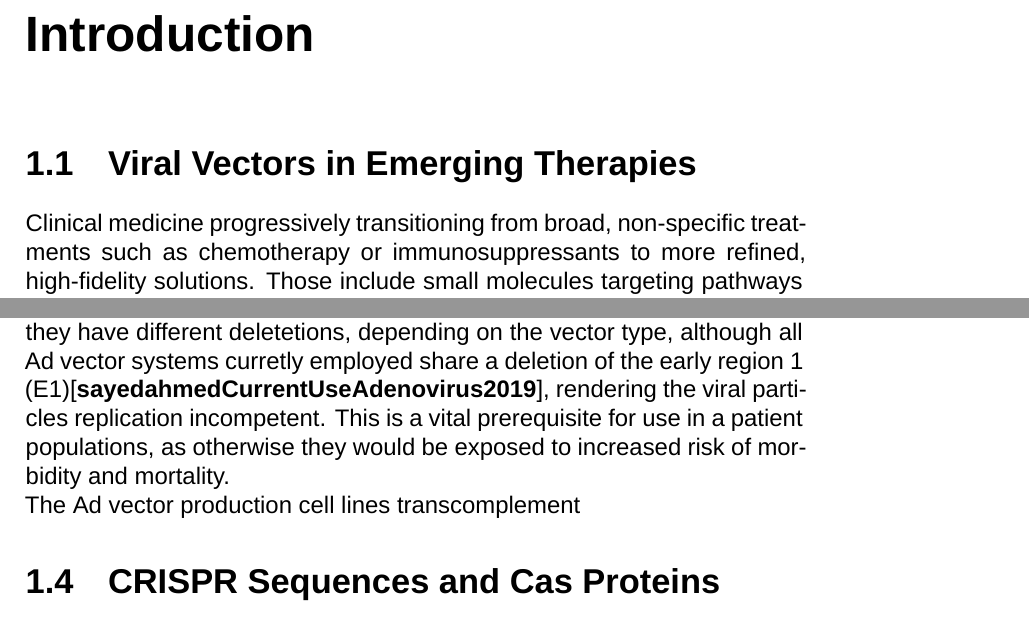
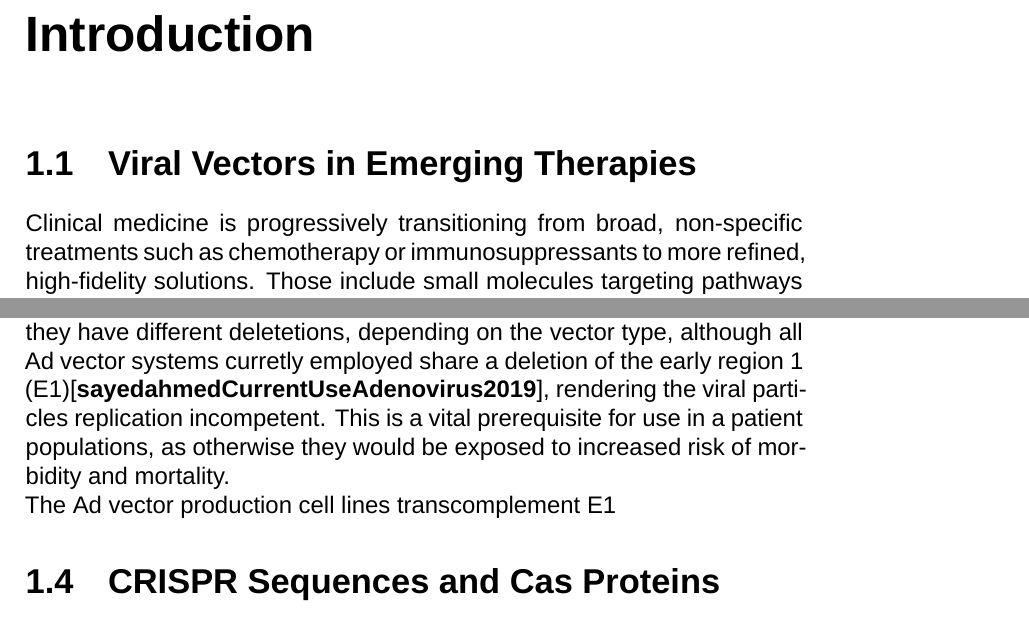
Before and after one commit to juliustismer-code/Dissertation, a LaTeX thesis (Main.tex, which reads 1. Introduction/Introduction.tex): two parts of pages 5 and 6 of 37, joined at a grey line, cut so that both start at the same text. Compiled offline with XeLaTeX; a missing font is replaced by an installed copy or a similar font.

Commit message:
01102026

```diff
--- a/1. Introduction/Introduction.tex
+++ b/1. Introduction/Introduction.tex
@@ -4,13 +4,13 @@
 
 \section{Viral Vectors in Emerging Therapies}
 
-Clinical medicine progressively transitioning from broad, non-specific treatments such as chemotherapy or immunosuppressants to more refined, high-fidelity solutions. Those include small molecules targeting pathways of the immune system, antibody treatments, and more recently, gene therapy and virotherapy. Virotherapy emerges as a potentially promising approach for treating various cancers \cite{xiaoOncolyticVirusesAdvanced2026}, while gene therapy shows promise for hereditary diseases \cite{shchaslyvyiCurrentStateHuman2023}, and genetic vaccination is being explored for the treatment and prevention of infectious diseases \cite{zhouDNABasedVaccinesAdvances2026}. Gene therapy utilizes vectors to deliver genetic material to the target cell. Numerous vector systems are currently in use and are broadly categorized into viral and non-viral vectors. Non-viral vectors are further categorized into physical and chemical vectors. Viral vectors are particularly favored due to their evolutionary adaptation for efficient cell transduction as intracellular parasites \cite{kajanVirusHostCoevolution2020}. The most prevalent viral vectors employed in clinical trials are adenoviral vectors, followed by adeno-associated virus and lentiviral vectors \cite{bulchaViralVectorPlatforms2021}.
+Clinical medicine is progressively transitioning from broad, non-specific treatments such as chemotherapy or immunosuppressants to more refined, high-fidelity solutions. Those include small molecules targeting pathways of the immune system, antibody treatments, and more recently, gene therapy and virotherapy. Virotherapy emerges as a potentially promising approach for treating various cancers \cite{xiaoOncolyticVirusesAdvanced2026}, while gene therapy shows promise for hereditary diseases \cite{shchaslyvyiCurrentStateHuman2023}, and genetic vaccination is being explored for the treatment and prevention of infectious diseases \cite{zhouDNABasedVaccinesAdvances2026}. Gene therapy utilizes vectors to deliver genetic material to the target cell. Numerous vector systems are currently in use and are broadly categorized into viral and non-viral vectors. Non-viral vectors are further categorized into physical and chemical vectors. Viral vectors are particularly favored due to their evolutionary adaptation for efficient cell transduction as intracellular parasites \cite{kajanVirusHostCoevolution2020}. The most prevalent viral vectors employed in clinical trials are adenoviral vectors, followed by adeno-associated virus and lentiviral vectors \cite{bulchaViralVectorPlatforms2021}.
 
 \section{Adenoviruses as Vectors}
 
 \section{Adenoviral Vector Producer Cell Lines}
 As established, adenoviral vectors play an importand role in gene-therapeutic settings. Although Cell-free synthesis of viral or viral-like particles is an emerging field \cite{deukerAdenoAssociatedVirus52024}, currently, adenoviral or adeno-associated vectors are produced at scale in a variety of host cells of mammalian or insect origin. Mammalian cells provide a number of benefits in comparison to insect cells including higher vector potency and benefits in post-translational modification \cite{gilesSignificantDifferencesCapsid2023}. Adenoviral vectors (Ad vectors) do not carry their native genome. Instead they have different deletetions, depending on the vector type, although all Ad vector systems curretly employed share a deletion of the early region 1 (E1)\cite{sayedahmedCurrentUseAdenovirus2019}, rendering the viral particles replication incompetent. This is a vital prerequisite for use in a patient populations, as otherwise they would be exposed to increased risk of morbidity and mortality. \\
-The Ad vector production cell lines transcomplement
+The Ad vector production cell lines transcomplement E1
 
 \section{CRISPR Sequences and Cas Proteins}
 In brief, the CRISPR-Cas-System can be described as either of two things: originally, it is a component of the bacterial arsenal to defend against foreign genetic material. After its discovery, it has been studied and employed to accurately and precisely induce strand breaks in DNA, as a means of facilitating genetic engineering. its components are the growing family of Cas (CRISPR-associated) nucleases which do the actual strand-nicking and the CRISPR-Sequences, "CRISPR" meaning \textit{Clustered Regularly Interspaced Short palindromic Repeats}. Long before the role of this system was understood, the repetitive interspaced sequences were discovered in \textit{Escherichia coli} \cite{ishinoNucleotideSequenceIap1987}. The discovery of similar sequences in archaea  sparked new interest in the topic, as the presence of similar sequences in phylogenetically distant organisms implies a high level of evolutionary conservation and as such a high biological importance \cite{Si2005}. It was later described, that the highly varied spacer sequences represent genetic information of foreign (viral) origin \cite{pourcelCRISPRElementsYersinia2005} \cite{bolotinClusteredRegularlyInterspaced2005} and are accompanied by various associated (Cas) genes \cite{jansenIdentificationGenesThat2002} that execute their function either in maintaining and expanding the CRISPR loci, called class I, or serving as direct effector molecules in the cleavage of foreign DNA or RNA - class II \cite{shmakovSystematicPredictionGenes2018}. At present time, over 30 different Cas genes of both classes and a multitude of subtypes have been described \cite{makarovaEvolutionaryClassificationCRISPR2020}. other essential components of the system are the CRISPR-RNA (crRNA) and the trans-activating crRNA (tracrRNA). the crRNA is complimentary in sequence to the targeted foreign DNA or RNA (the protospacer), is derived from the spacer region of the CRISPR locus and has a length of $\simeq$20bp. It directs the effector complex to its target \cite{brounsSmallCRISPRRNAs2008}. The tracrRNA is important for the maturation of the crRNA and assembly of the final functional effector ribnucleoproteincomplex of Cas protein and associated RNAs \cite{deltchevaCRISPRRNAMaturation2011}. additionally, the protospacer must be neighbouring an adjacent motif (PAM) varying in sequence depending on the Cas type and class. The PAM-motifs are not integrated into the spacer sequences but are recognized by the Cas proteins. For example the Cas9 of \textit{s. pyogenes} requires a NGG PAM sequence directly downstream of the crRNA binding site and cleaves 3 base pairs upstream of the PAM. Since crRNA and tracrRNA are two separate molecules, it was then proposed to combine the two into a single chimeric guide RNA (sgRNA) to facilitate easier application of the system \textit{in vitro} \cite{jinekProgrammableDualRNAguidedDNA2012}. \\\\ To apply the system to edit eukaryotic DNA, the Cas9 sequence is codon optimized and paired with a nuclear localization signal \cite{maliRNAGuidedHumanGenome2013}. For our application, genetically modifying HEK293 cells, we chose Cas9 as it targets DNA and is the most popular and well studied Cas system to date.
```
